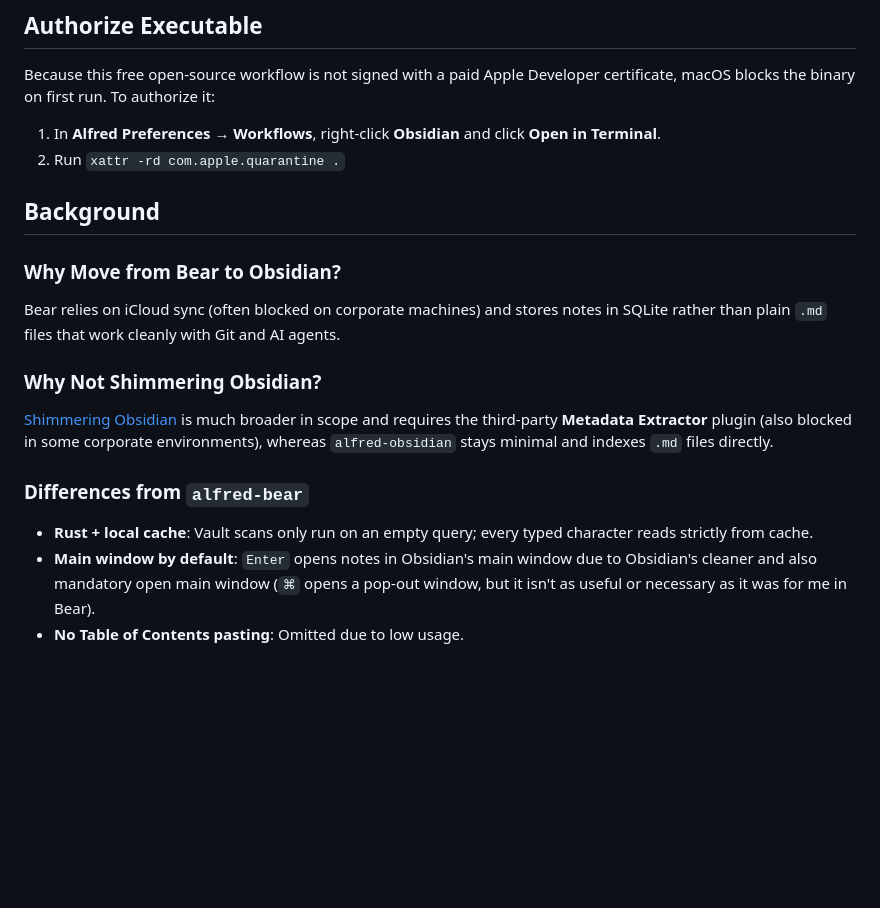
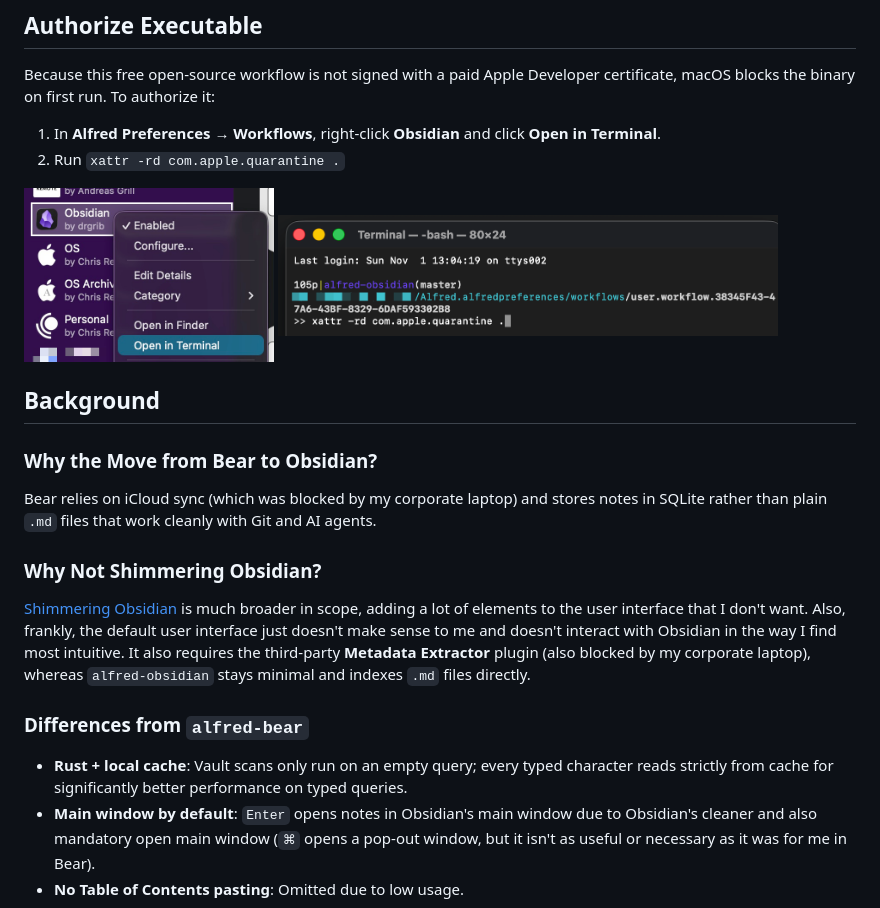
Before and after one commit to drgrib/alfred-obsidian, a Markdown page: README.md, the part around the change. Drawn GitHub-style; pictures changed too: screenshots/authorize1.png (added), screenshots/authorize2.png (added); blank space fills up the shorter version.

Commit message:
refinement

```diff
--- a/README.md
+++ b/README.md
@@ -91,18 +91,21 @@ Because this free open-source workflow is not signed with a paid Apple Developer
 1. In **Alfred Preferences → Workflows**, right-click **Obsidian** and click **Open in Terminal**.
 2. Run `xattr -rd com.apple.quarantine .`
 
+<img src="screenshots/authorize1.png" width="250" alt="Configuration">
+<img src="screenshots/authorize2.png" width="500" alt="Configuration">
+
 ## Background
 
-### Why Move from Bear to Obsidian?
+### Why the Move from Bear to Obsidian?
 
-Bear relies on iCloud sync (often blocked on corporate machines) and stores notes in SQLite rather than plain `.md` files that work cleanly with Git and AI agents.
+Bear relies on iCloud sync (which was blocked by my corporate laptop) and stores notes in SQLite rather than plain `.md` files that work cleanly with Git and AI agents.
 
 ### Why Not Shimmering Obsidian?
 
-[Shimmering Obsidian](https://github.com/chrisgrieser/shimmering-obsidian) is much broader in scope and requires the third-party **Metadata Extractor** plugin (also blocked in some corporate environments), whereas `alfred-obsidian` stays minimal and indexes `.md` files directly.
+[Shimmering Obsidian](https://github.com/chrisgrieser/shimmering-obsidian) is much broader in scope, adding a lot of elements to the user interface that I don't want. Also, frankly, the default user interface just doesn't make sense to me and doesn't interact with Obsidian in the way I find most intuitive. It also requires the third-party **Metadata Extractor** plugin (also blocked by my corporate laptop), whereas `alfred-obsidian` stays minimal and indexes `.md` files directly.
 
 ### Differences from `alfred-bear`
 
-- **Rust + local cache**: Vault scans only run on an empty query; every typed character reads strictly from cache.
+- **Rust + local cache**: Vault scans only run on an empty query; every typed character reads strictly from cache for significantly better performance on typed queries.
 - **Main window by default**: `Enter` opens notes in Obsidian's main window due to Obsidian's cleaner and also mandatory open main window (`⌘` opens a pop-out window, but it isn't as useful or necessary as it was for me in Bear).
 - **No Table of Contents pasting**: Omitted due to low usage.
```
